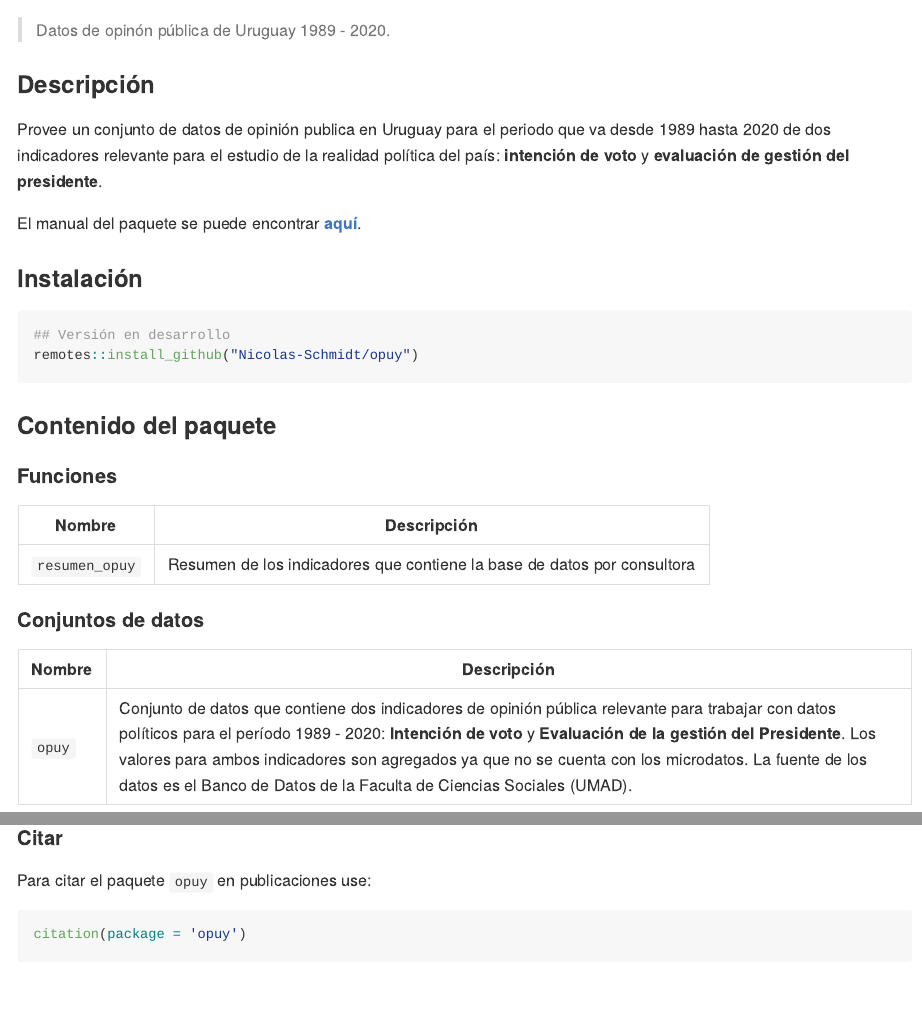
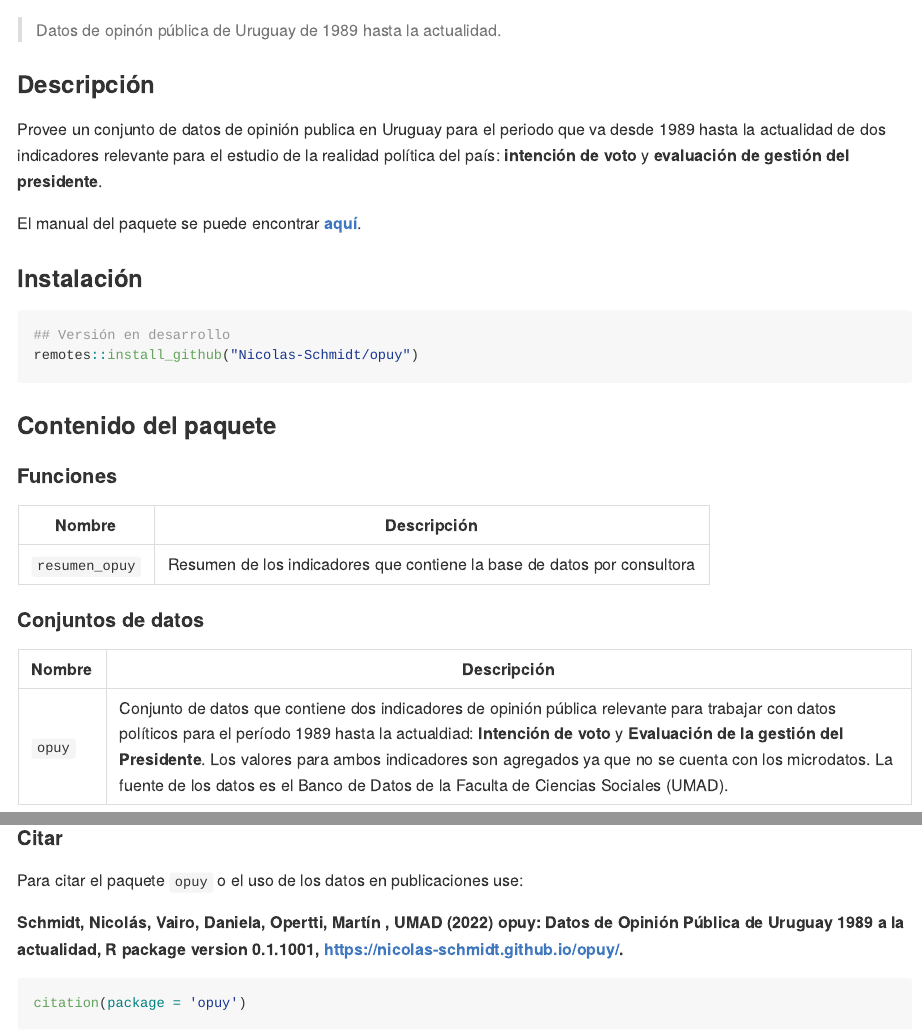
Before and after one commit to Nicolas-Schmidt/opuy, an R Markdown document (README.Rmd): the page in a window 1100 px wide, from 180 px down, and a second part further down, joined at a grey line. Rendered offline with R 4.5, knitr and Pandoc, with nearby package versions; some code elsewhere in the file could not run offline; badge pictures from the web are left out; common packages that the code uses without loading them are loaded.

Commit message:
actualizo readme y descripciones a 2022

````diff
--- a/README.Rmd
+++ b/README.Rmd
@@ -30,11 +30,11 @@ developed.](https://www.repostatus.org/badges/latest/active.svg)](https://www.re
 <!-- badges: end -->
 
 
-> Datos de opinón pública de Uruguay 1989 - 2020.
+> Datos de opinón pública de Uruguay de 1989 hasta la actualidad.
 
 ### Descripción
 
-Provee un conjunto de datos de opinión publica en Uruguay para el periodo que va desde 1989 hasta 2020 de dos indicadores relevante para el estudio de la realidad política del país: __intención de voto__ y __evaluación de gestión del presidente__.
+Provee un conjunto de datos de opinión publica en Uruguay para el periodo que va desde 1989 hasta la actualidad de dos indicadores relevante para el estudio de la realidad política del país: __intención de voto__ y __evaluación de gestión del presidente__.
 
 El manual del paquete se puede encontrar [__aquí__](https://github.com/Nicolas-Schmidt/opuy/blob/master/man/figures/Manual_opuy.pdf).
 
@@ -62,7 +62,7 @@ remotes::install_github("Nicolas-Schmidt/opuy")
 
 | Nombre |Descripción |
 | ----------------- | -------------------------------------------------------------- |
-|`opuy`|Conjunto de datos que contiene dos indicadores de opinión pública relevante para trabajar con datos políticos para el período 1989 - 2020: __Intención de voto__ y __Evaluación de la gestión del Presidente__. Los valores para ambos indicadores son agregados ya que no se cuenta con los microdatos. La fuente de los datos es el Banco de Datos de la Faculta de Ciencias Sociales (UMAD).|
+|`opuy`|Conjunto de datos que contiene dos indicadores de opinión pública relevante para trabajar con datos políticos para el período 1989 hasta la actualdiad: __Intención de voto__ y __Evaluación de la gestión del Presidente__. Los valores para ambos indicadores son agregados ya que no se cuenta con los microdatos. La fuente de los datos es el Banco de Datos de la Faculta de Ciencias Sociales (UMAD).|
 
 
 
@@ -201,7 +201,11 @@ manual()
 
 #### Citar
 
-Para citar el paquete `opuy` en publicaciones use:
+Para citar el paquete `opuy` o el uso de los datos en publicaciones use:
+
+**Schmidt, Nicolás, Vairo, Daniela, Opertti, Martín , UMAD (2022) opuy: Datos de Opinión Pública de Uruguay 1989 a la actualidad, R package version 0.1.1001, https://nicolas-schmidt.github.io/opuy/.**
+
+
 
 ```{r}
 citation(package = 'opuy')
--- a/inst/noise.txt
+++ /dev/null
@@ -1,7 +0,0 @@
-Hmm ... looks like a package
-
-Creating pdf output from LaTeX ...
-
-Saving output to 'C:/Users/usuario/Desktop/ESCRITORIO HP/R_packages/opuy/opuy/man/figures/opuy_0.1.1.pdf' ...
-
-Done
````
Also changed, not shown: NEWS.md (added, +7 -0 lines), R/opuy.R (+5 -5 lines), README.md, docs/pkgdown.yml, 19 other files.
